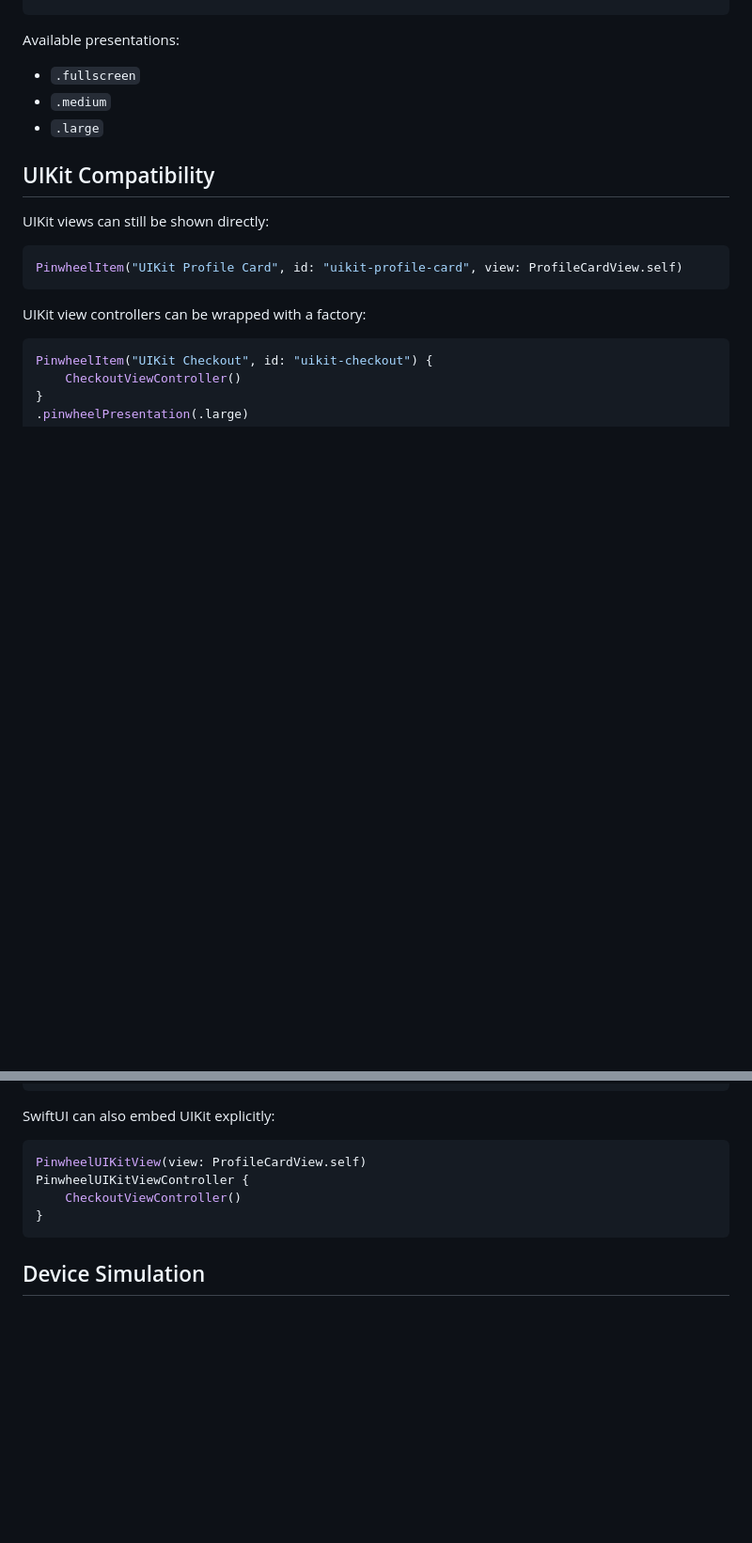
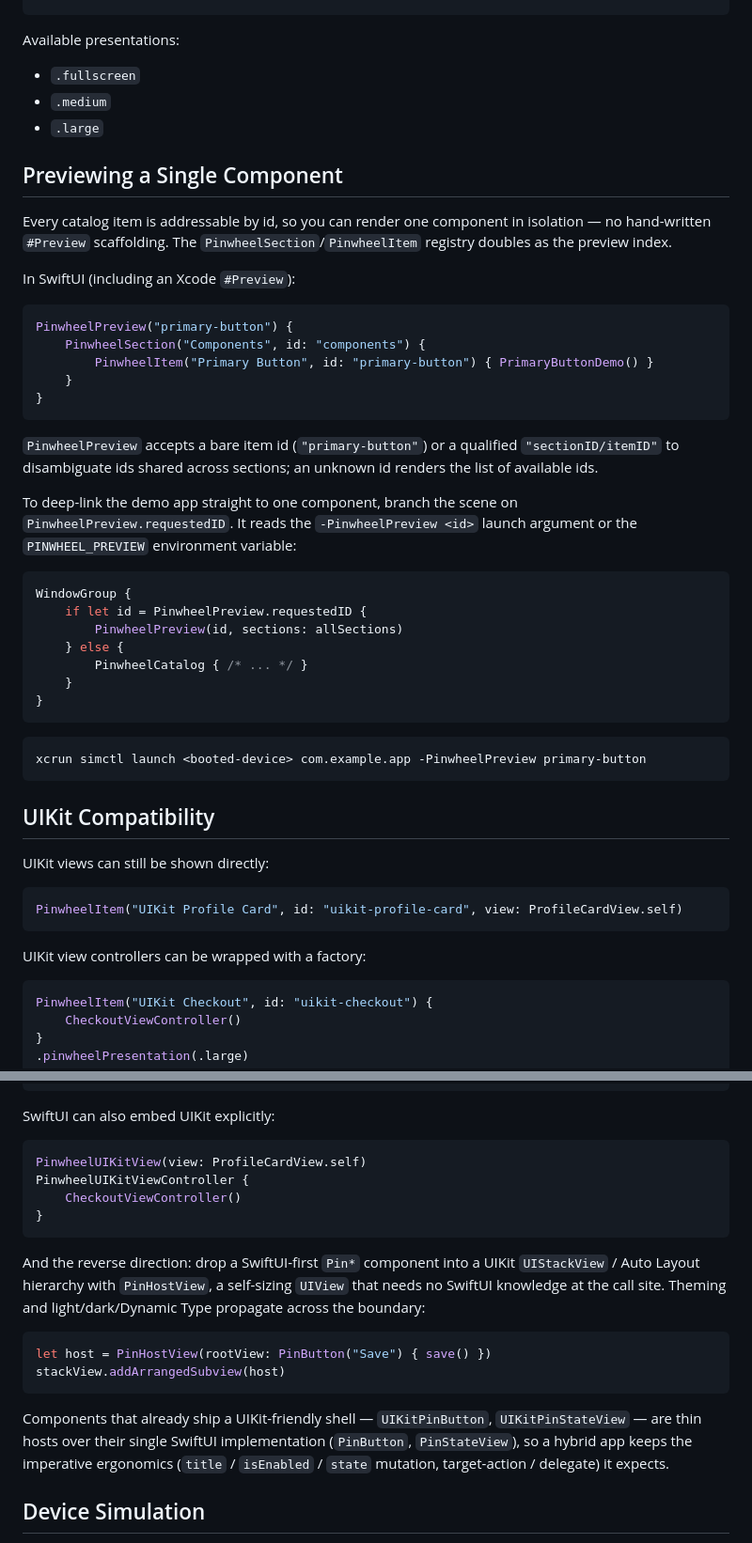
Before and after one commit to 3lvis/Pinwheel, a Markdown page: README.md, 2 parts joined by grey strips. Shown at 94% size. GitHub-like rendering; blank space fills up the shorter version.

Commit message:
Document component preview/deep-link + PinHostView in README; add branch review guide

````diff
--- a/README.md
+++ b/README.md
@@ -113,6 +113,38 @@ Available presentations:
 - `.medium`
 - `.large`
 
+## Previewing a Single Component
+
+Every catalog item is addressable by id, so you can render one component in isolation — no hand-written `#Preview` scaffolding. The `PinwheelSection`/`PinwheelItem` registry doubles as the preview index.
+
+In SwiftUI (including an Xcode `#Preview`):
+
+```swift
+PinwheelPreview("primary-button") {
+    PinwheelSection("Components", id: "components") {
+        PinwheelItem("Primary Button", id: "primary-button") { PrimaryButtonDemo() }
+    }
+}
+```
+
+`PinwheelPreview` accepts a bare item id (`"primary-button"`) or a qualified `"sectionID/itemID"` to disambiguate ids shared across sections; an unknown id renders the list of available ids.
+
+To deep-link the demo app straight to one component, branch the scene on `PinwheelPreview.requestedID`. It reads the `-PinwheelPreview <id>` launch argument or the `PINWHEEL_PREVIEW` environment variable:
+
+```swift
+WindowGroup {
+    if let id = PinwheelPreview.requestedID {
+        PinwheelPreview(id, sections: allSections)
+    } else {
+        PinwheelCatalog { /* ... */ }
+    }
+}
+```
+
+```sh
+xcrun simctl launch <booted-device> com.example.app -PinwheelPreview primary-button
+```
+
 ## UIKit Compatibility
 
 UIKit views can still be shown directly:
@@ -139,6 +171,15 @@ PinwheelUIKitViewController {
 }
 ```
 
+And the reverse direction: drop a SwiftUI-first `Pin*` component into a UIKit `UIStackView` / Auto Layout hierarchy with `PinHostView`, a self-sizing `UIView` that needs no SwiftUI knowledge at the call site. Theming and light/dark/Dynamic Type propagate across the boundary:
+
+```swift
+let host = PinHostView(rootView: PinButton("Save") { save() })
+stackView.addArrangedSubview(host)
+```
+
+Components that already ship a UIKit-friendly shell — `UIKitPinButton`, `UIKitPinStateView` — are thin hosts over their single SwiftUI implementation (`PinButton`, `PinStateView`), so a hybrid app keeps the imperative ergonomics (`title` / `isEnabled` / `state` mutation, target-action / delegate) it expects.
+
 ## Device Simulation
 
 Pinwheel can preview a demo in known iPhone and iPad sizes from the floating settings sheet. SwiftUI demos receive the simulated horizontal and vertical size classes through the SwiftUI environment while the content frame is resized to the selected device.
````
Also changed, not shown: docs/review-guide.md (added, +76 -0 lines).
